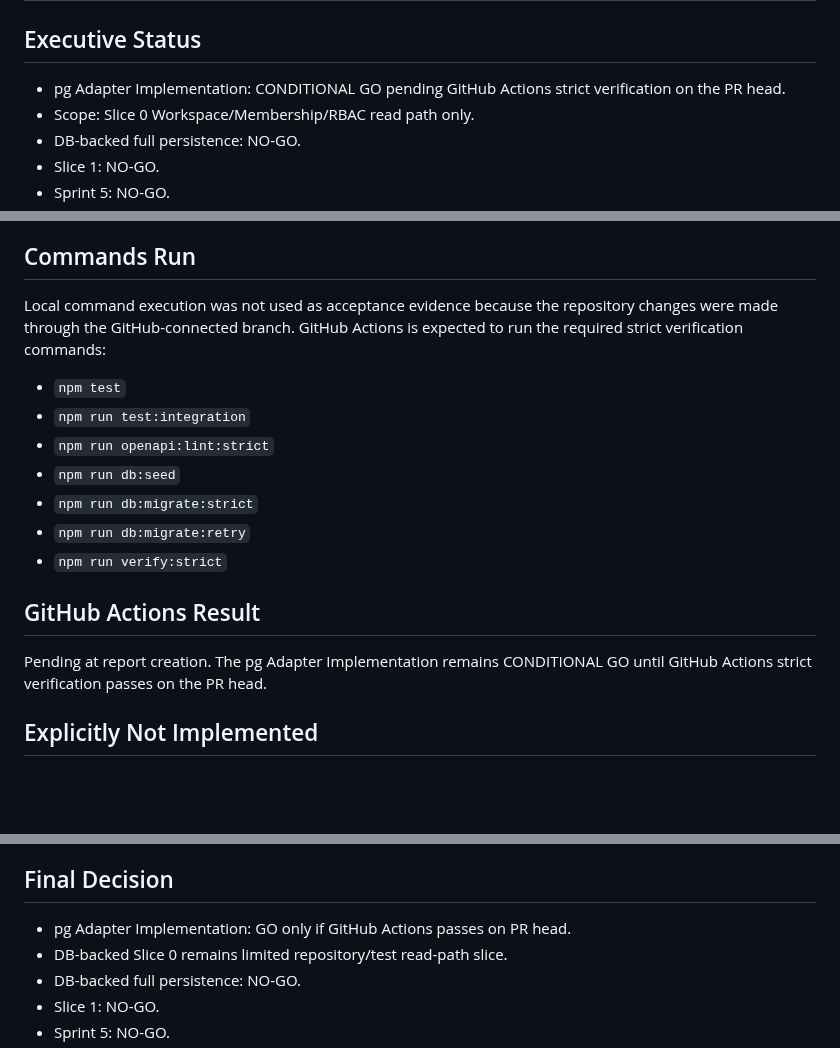
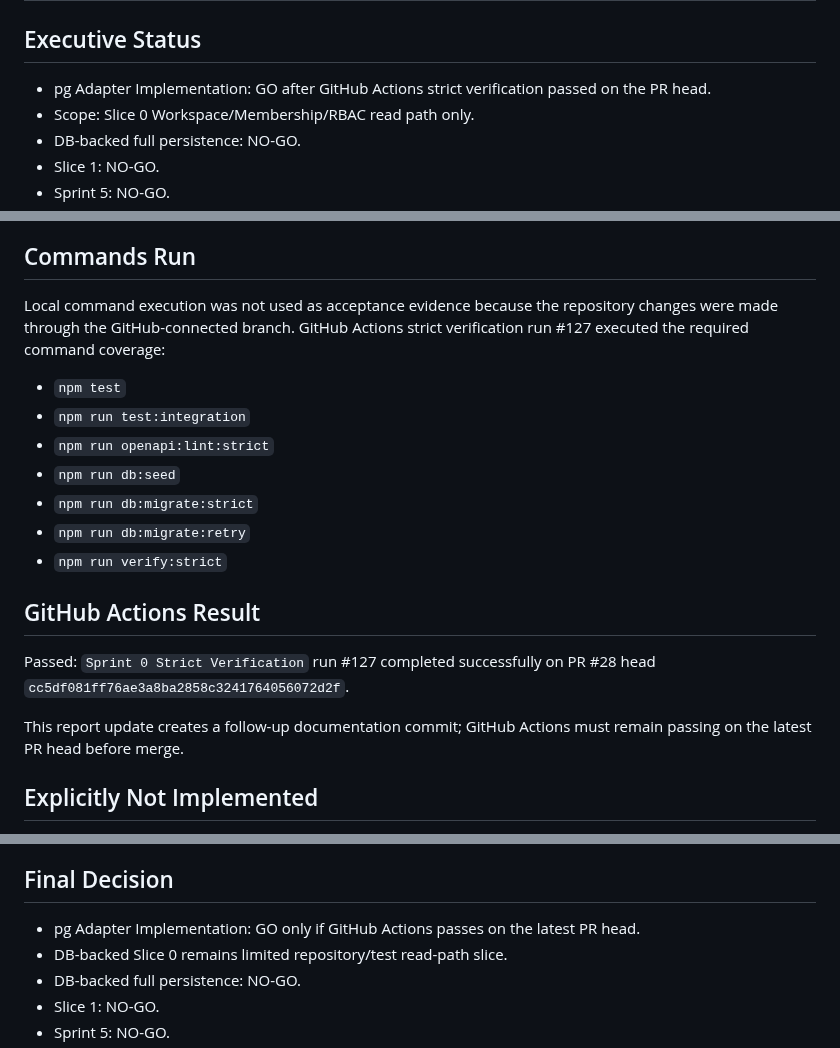
Before and after one commit to henter36/marketing-os, a Markdown page: docs/pg_adapter_implementation_report.md, 3 parts joined by grey strips. Rendered like a GitHub page; blank space fills up the shorter version.

Commit message:
Record pg adapter verification success

```diff
--- a/docs/pg_adapter_implementation_report.md
+++ b/docs/pg_adapter_implementation_report.md
@@ -2,7 +2,7 @@
 
 ## Executive Status
 
-- pg Adapter Implementation: CONDITIONAL GO pending GitHub Actions strict verification on the PR head.
+- pg Adapter Implementation: GO after GitHub Actions strict verification passed on the PR head.
 - Scope: Slice 0 Workspace/Membership/RBAC read path only.
 - DB-backed full persistence: NO-GO.
 - Slice 1: NO-GO.
@@ -69,7 +69,7 @@ Updated `test/integration/db-backed-slice0.integration.test.js` to cover the pg
 
 ## Commands Run
 
-Local command execution was not used as acceptance evidence because the repository changes were made through the GitHub-connected branch. GitHub Actions is expected to run the required strict verification commands:
+Local command execution was not used as acceptance evidence because the repository changes were made through the GitHub-connected branch. GitHub Actions strict verification run #127 executed the required command coverage:
 
 - `npm test`
 - `npm run test:integration`
@@ -81,7 +81,9 @@ Local command execution was not used as acceptance evidence because the reposito
 
 ## GitHub Actions Result
 
-Pending at report creation. The pg Adapter Implementation remains CONDITIONAL GO until GitHub Actions strict verification passes on the PR head.
+Passed: `Sprint 0 Strict Verification` run #127 completed successfully on PR #28 head `cc5df081ff76ae3a8ba2858c3241764056072d2f`.
+
+This report update creates a follow-up documentation commit; GitHub Actions must remain passing on the latest PR head before merge.
 
 ## Explicitly Not Implemented
 
@@ -114,7 +116,7 @@ Pending at report creation. The pg Adapter Implementation remains CONDITIONAL GO
 
 ## Final Decision
 
-- pg Adapter Implementation: GO only if GitHub Actions passes on PR head.
+- pg Adapter Implementation: GO only if GitHub Actions passes on the latest PR head.
 - DB-backed Slice 0 remains limited repository/test read-path slice.
 - DB-backed full persistence: NO-GO.
 - Slice 1: NO-GO.
```
